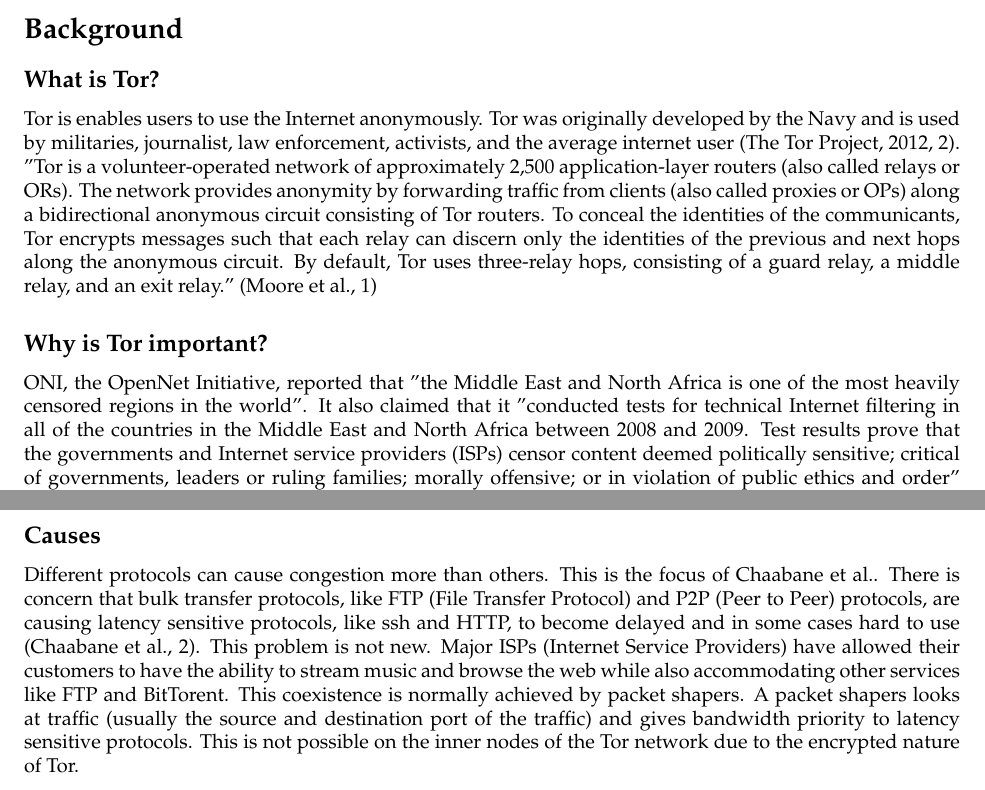
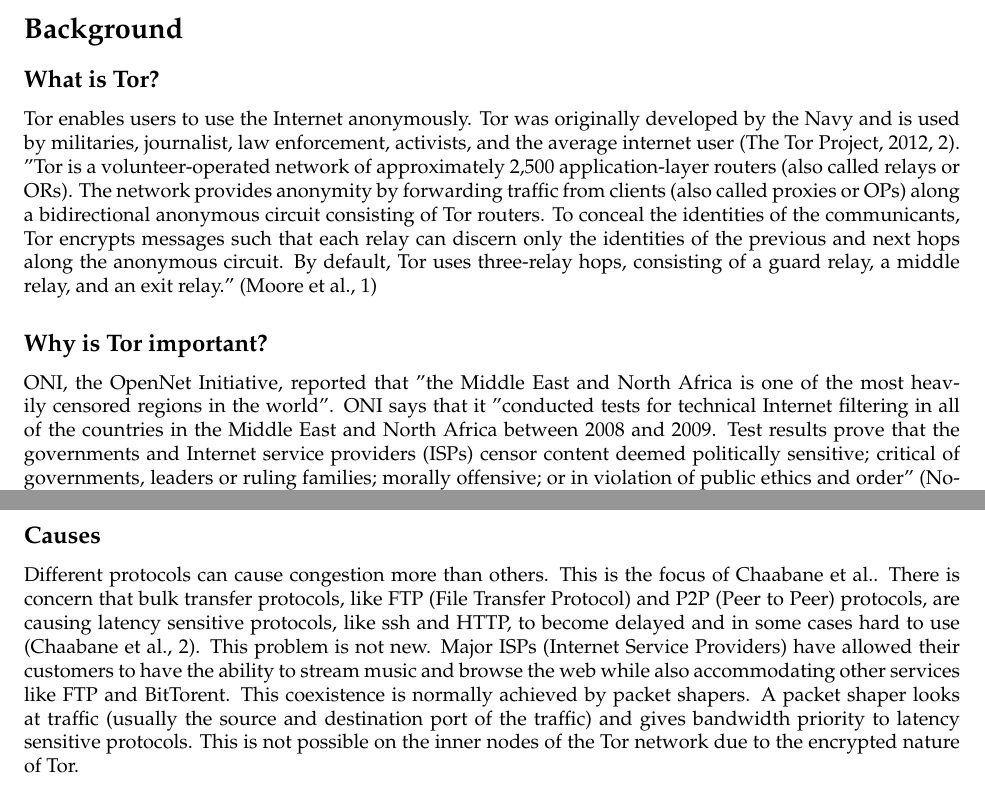
Before and after one commit to cythreal/WR327, a LaTeX document (Proposal/Draft2/sample.tex): two parts of pages 1 and 2 of 3, joined at a grey line, cut so that both start at the same text. Compiled offline with pdfLaTeX.

Commit message:
minor changes.

```diff
--- a/Proposal/Draft2/sample.tex
+++ b/Proposal/Draft2/sample.tex
@@ -30,7 +30,7 @@
 \section*{Background}
 
     \subsection*{What is Tor?}
-    Tor is enables users to use the Internet anonymously. Tor was originally developed by the Navy
+    Tor enables users to use the Internet anonymously. Tor was originally developed by the Navy
     and is used by militaries, journalist, law enforcement, activists, and the average internet user
     \citep[2]{Tor:web}.
     %To ensure a user's privacy and anonymity Tor uses multiple layers of
@@ -48,7 +48,7 @@
 
     \subsection*{Why is Tor important?}
     ONI, the OpenNet Initiative, reported that "the Middle East and North Africa is one of the most
-    heavily censored regions in the world". It also claimed that it "conducted tests for technical
+    heavily censored regions in the world". ONI says that it "conducted tests for technical
     Internet filtering in all of the countries in the Middle East and North Africa between 2008 and
     2009. Test results prove that the governments and Internet service providers (ISPs) censor
     content deemed politically sensitive; critical of governments, leaders or ruling families;
@@ -73,7 +73,7 @@
     and HTTP, to become delayed and in some cases hard to use (\citeauthor[2]{analysis}). This
     problem is not new. Major ISPs (Internet Service Providers) have allowed their customers to have
     the ability to stream music and browse the web while also accommodating other services like FTP
-    and BitTorent. This coexistence is normally achieved by packet shapers. A packet shapers looks
+    and BitTorent. This coexistence is normally achieved by packet shapers. A packet shaper looks
     at traffic (usually the source and destination port of the traffic) and gives bandwidth priority
     to latency sensitive protocols. This is not possible on the inner nodes of the Tor network due
     to the encrypted nature of Tor.
```
